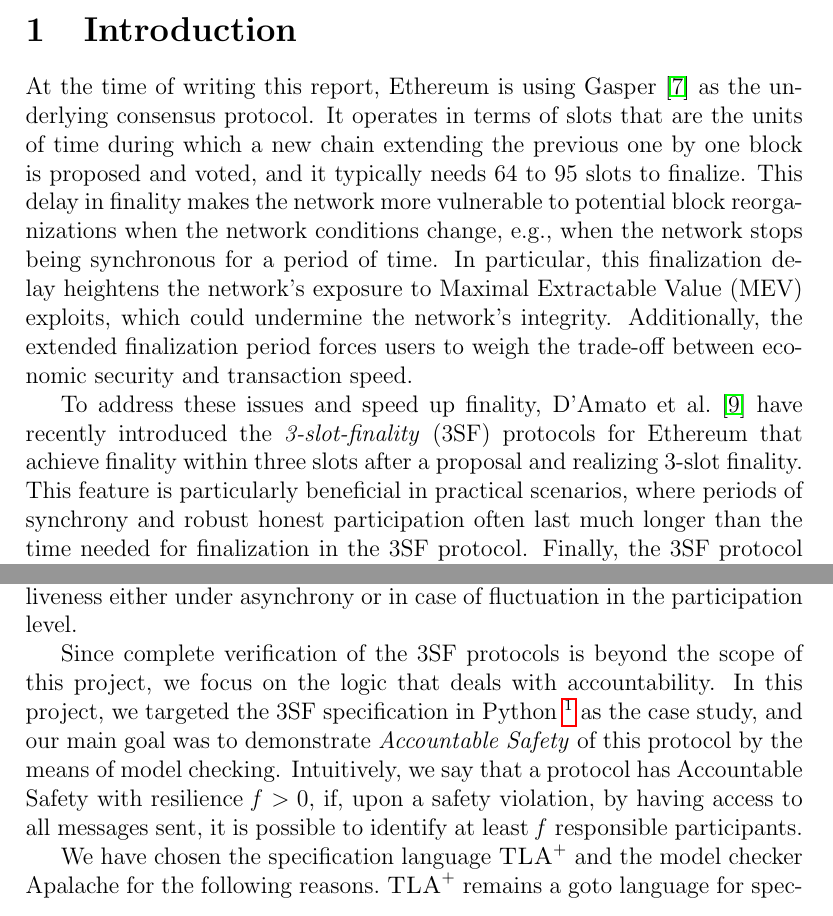
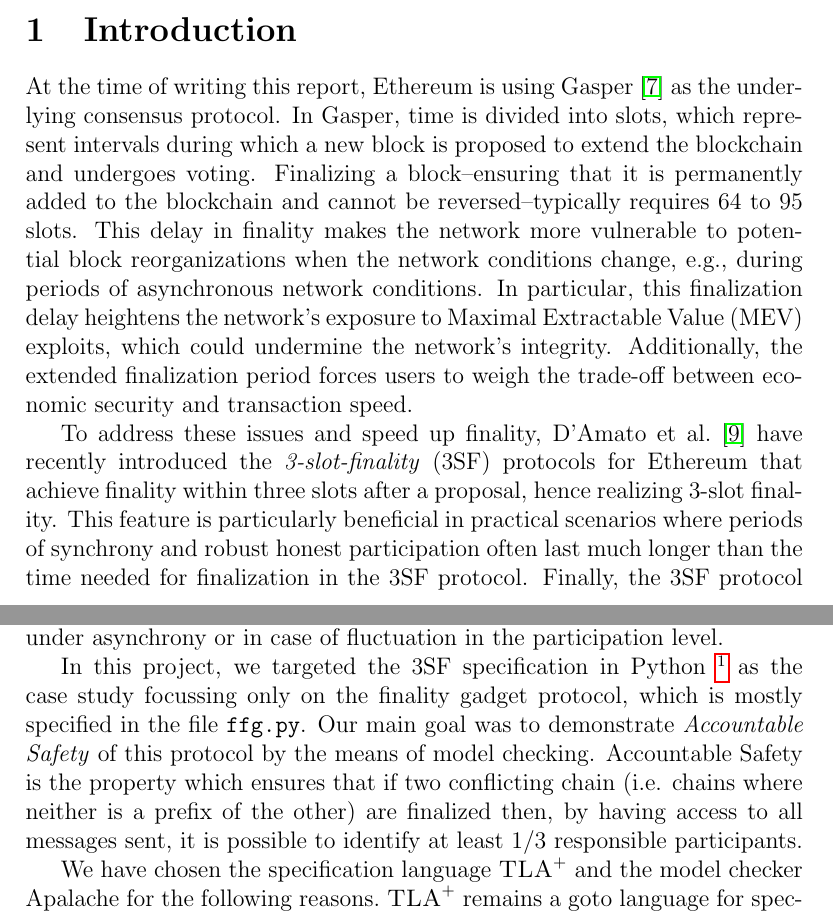
Before and after one commit to freespek/ssf-mc, a LaTeX paper (reports/report.tex, which reads reports/intro.tex): two parts of pages 3 and 4 of 57, joined at a grey line, cut so that both start at the same text. Compiled offline with pdfLaTeX.

Commit message:
Minor fixes

```diff
--- a/reports/intro.tex
+++ b/reports/intro.tex
@@ -4,12 +4,11 @@
 
 At the time of writing this report, Ethereum is using
 Gasper~\cite{buterin2020combining} as the underlying consensus protocol.
-It operates in terms of slots that are the units of time
-during which a new chain extending the previous one by one block is proposed and
-voted, and it typically needs 64 to 95 slots to finalize.
+In Gasper, time is divided into slots, which represent intervals during which a new block is proposed to extend the blockchain and undergoes voting.
+Finalizing a block--ensuring that it is permanently added to the blockchain and cannot be reversed--typically requires 64 to 95 slots.
 This delay in finality makes the network more vulnerable to potential
 block reorganizations when the network conditions change,
-e.g., when the network stops being synchronous for a period of time.
+e.g., during periods of asynchronous network conditions.
 In particular, this finalization delay heightens the network’s exposure to
 Maximal Extractable Value (MEV) exploits,
 which could undermine the network’s integrity.
@@ -17,8 +16,8 @@
 trade-off between economic security and transaction speed.
 
 To address these issues and speed up finality, D’Amato et al.~\cite{d20243} have recently introduced the \emph{3-slot-finality} (3SF) protocols
-for Ethereum that achieve finality within three slots after a proposal and realizing 3-slot finality.
-This feature is particularly beneficial in practical scenarios, where periods of synchrony and robust honest participation often
+for Ethereum that achieve finality within three slots after a proposal, hence realizing 3-slot finality.
+This feature is particularly beneficial in practical scenarios where periods of synchrony and robust honest participation often
 last much longer than the time needed for finalization in the 3SF protocol.
 Finally, the 3SF protocol enhances the practicality of large-scale blockchain networks by enabling the dynamically-available component
 to recover from extended asynchrony, provided at least two-thirds of validators remain honest and online for sufficient time.
@@ -33,13 +32,11 @@
 The second confirmation rule defines the \emph{finalized chain}, and provides safety even under network partitions, but loses liveness
 either under asynchrony or in case of fluctuation in the participation level.
 
-Since complete verification of the 3SF protocols is beyond the scope of this
-project, we focus on the logic that deals with accountability.
 In this project, we targeted the 3SF specification in Python \footnote{URL to the Python specification:
-\url{https://github.com/freespek/ssf-mc/3sf.txt}} as the case study, and our main goal was to demonstrate
+\url{https://github.com/freespek/ssf-mc/3sf.txt}} as the case study focussing only on the finality gadget protocol, which is mostly specified in the file \texttt{ffg.py}.
+Our main goal was to demonstrate
 \emph{Accountable Safety} of this protocol by the means of model checking.
-Intuitively, we say that a protocol has Accountable Safety with resilience $f > 0$, if, upon a safety violation, by having access to
-all messages sent, it is possible to identify at least $f$ responsible participants.
+Accountable Safety is the property which ensures that if two conflicting chain (i.e. chains where neither is a prefix of the other) are finalized then, by having access to all messages sent, it is possible to identify at least 1/3 responsible participants.
 
 % \paragraph{}\colorbox{yellow}{TODO:}
 
--- a/reports/report.tex
+++ b/reports/report.tex
@@ -23,7 +23,7 @@
     Thomas Pani\footnotemark[1] \\ \small Independent Researcher \\
     \and
     Roberto Saltini\thanks{This work was supported by Ethereum Foundation
-    under grant FY24-1536 and was partially done in Consensys.} \\ \small Independent Researcher \\
+    under grant FY24-1536 and was partially done while at Consensys.} \\ \small Independent Researcher \\
     \and
     Thanh Hai Tran\footnotemark[2] \\ \small Independent Researcher
 }
```
Also changed, not shown: reports/intro.tex (2 more changed lines).
